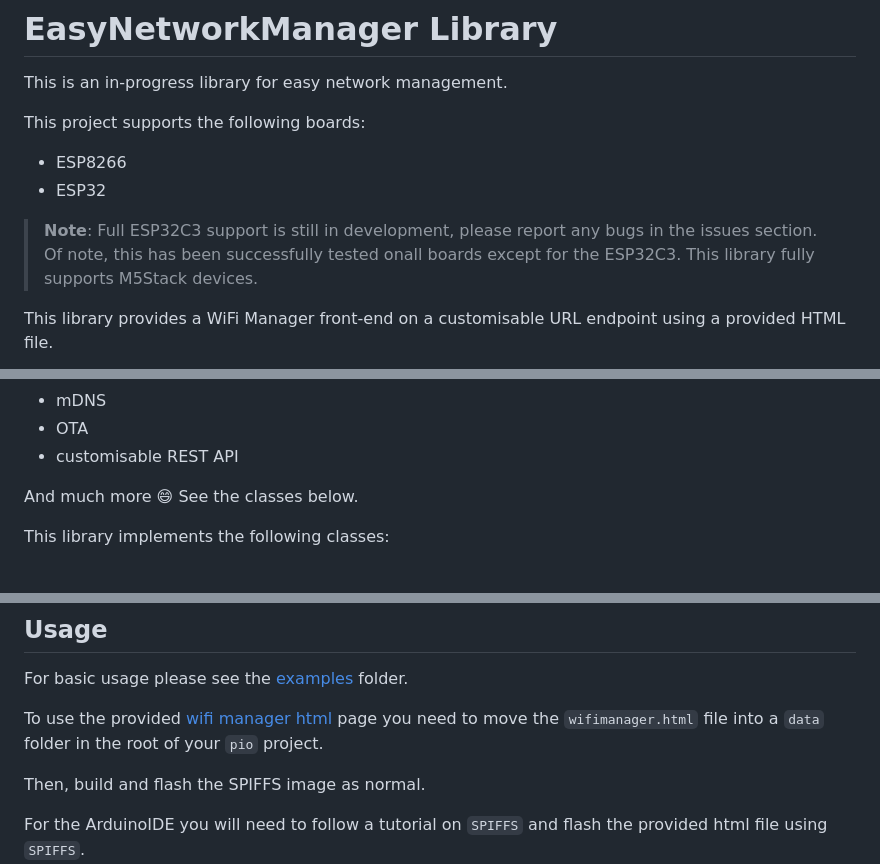
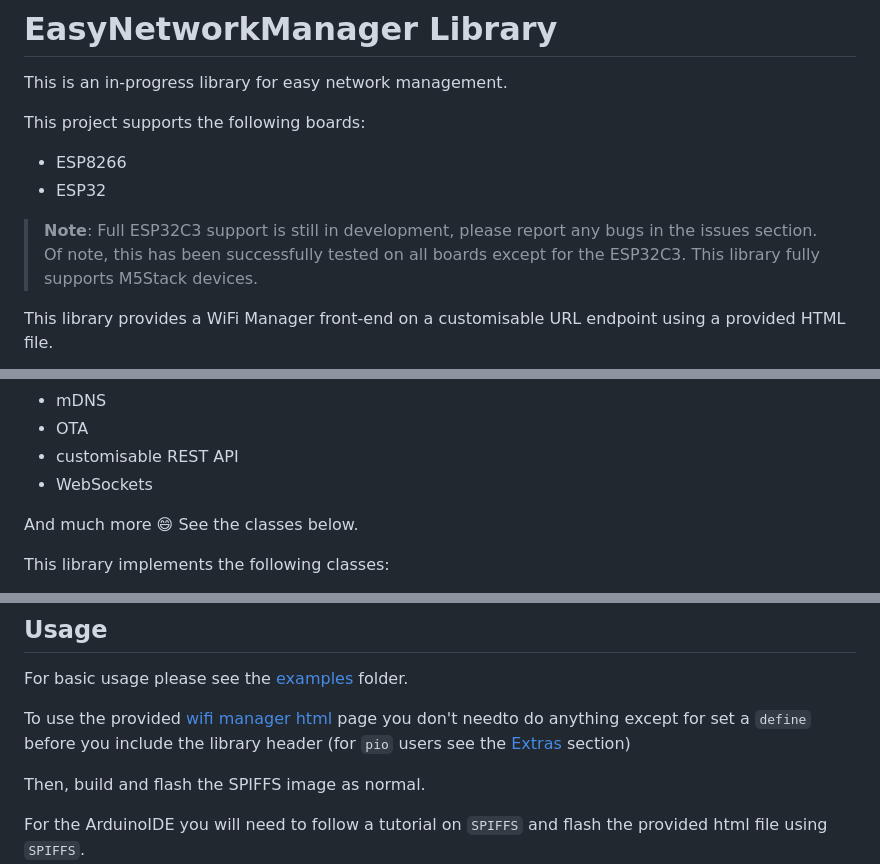
Before and after one commit to ZanzyTHEbar/EasyNetworkManager, a Markdown page: README.md, 3 parts joined by grey strips. Drawn GitHub-style.

```diff
--- a/README.md
+++ b/README.md
@@ -8,7 +8,7 @@ This project supports the following boards:
 - ESP32
 
 > **Note**: Full ESP32C3 support is still in development, please report any bugs in the issues section.
-> Of note, this has been successfully tested onall boards except for the ESP32C3.
+> Of note, this has been successfully tested on all boards except for the ESP32C3.
 > This library fully supports M5Stack devices.
 
 This library provides a WiFi Manager front-end on a customisable URL endpoint using a provided HTML file.
@@ -23,6 +23,7 @@ It also provides numerous key features such as:
 - mDNS
 - OTA
 - customisable REST API
+- WebSockets
 
 And much more :smile: See the classes below.
 
@@ -82,7 +83,7 @@ All dependencies _should_ be installed automatically. If not, please make a new
 
 For basic usage please see the [examples](/NetworkManager/examples) folder.
 
-To use the provided [wifi manager html](/NetworkManager/data/wifimanager.html) page you need to move the `wifimanager.html` file into a `data` folder in the root of your `pio` project.
+To use the provided [wifi manager html](/NetworkManager/ui/wifimanager.html) page you don't needto do anything except for set a `define` before you include the library header (for `pio` users see the [Extras](#extras) section)
 
 Then, build and flash the SPIFFS image as normal.
 
```
Also changed, not shown: other parts of README.md (+22 -9 lines).
